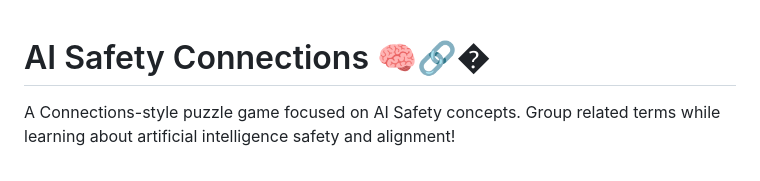
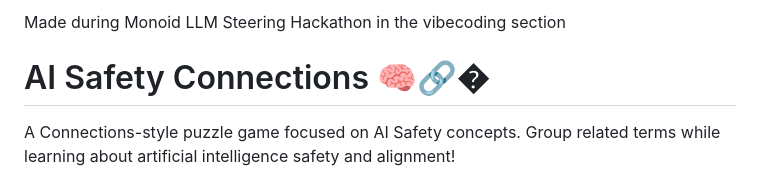
Before and after one commit to erkenovaj/ai-connections, a Markdown page: README.md, the part around the change. GitHub-like rendering.

```diff
--- a/README.md
+++ b/README.md
@@ -1,3 +1,5 @@
+Made during Monoid LLM Steering Hackathon in the vibecoding section
+
 # AI Safety Connections 🧠🔗�
 
 A Connections-style puzzle game focused on AI Safety concepts. Group related terms while learning about artificial intelligence safety and alignment!
```
